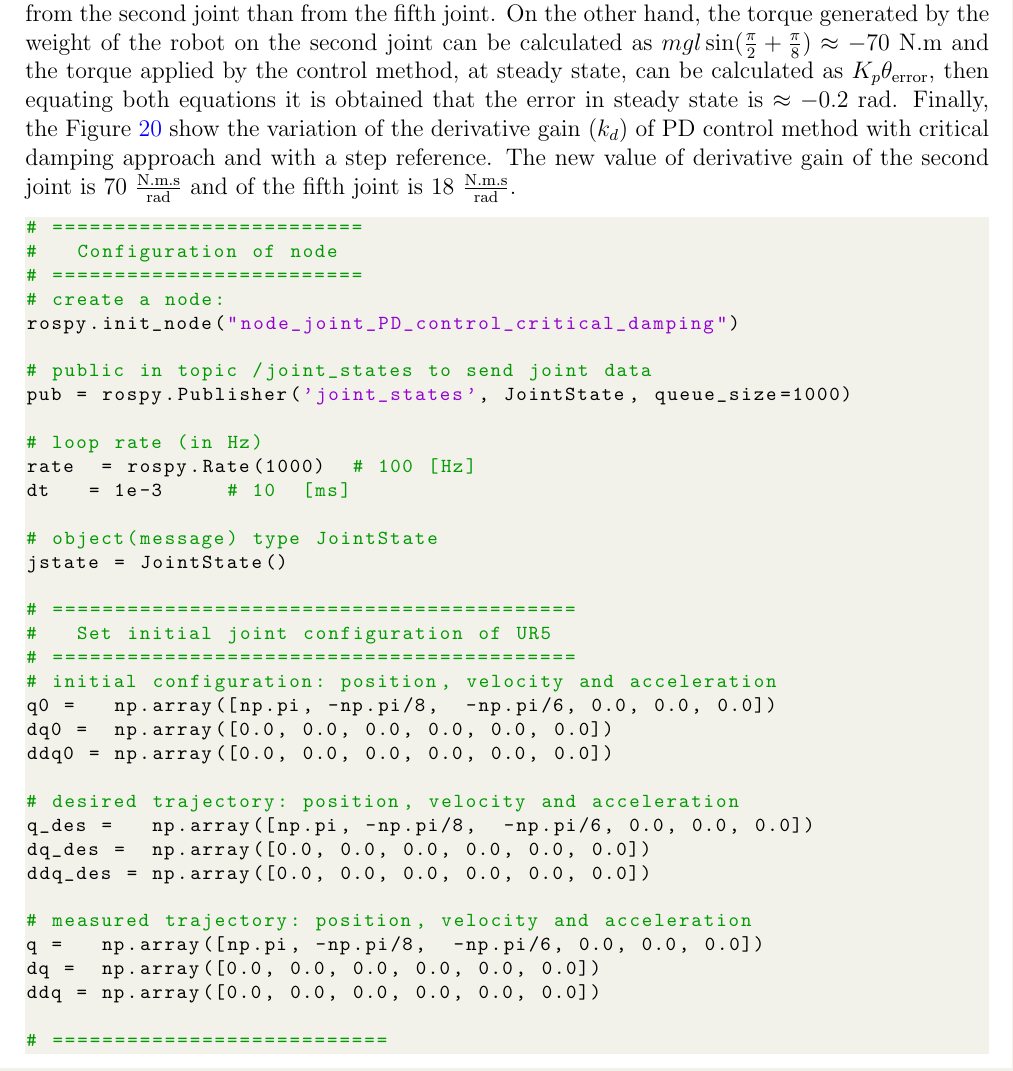
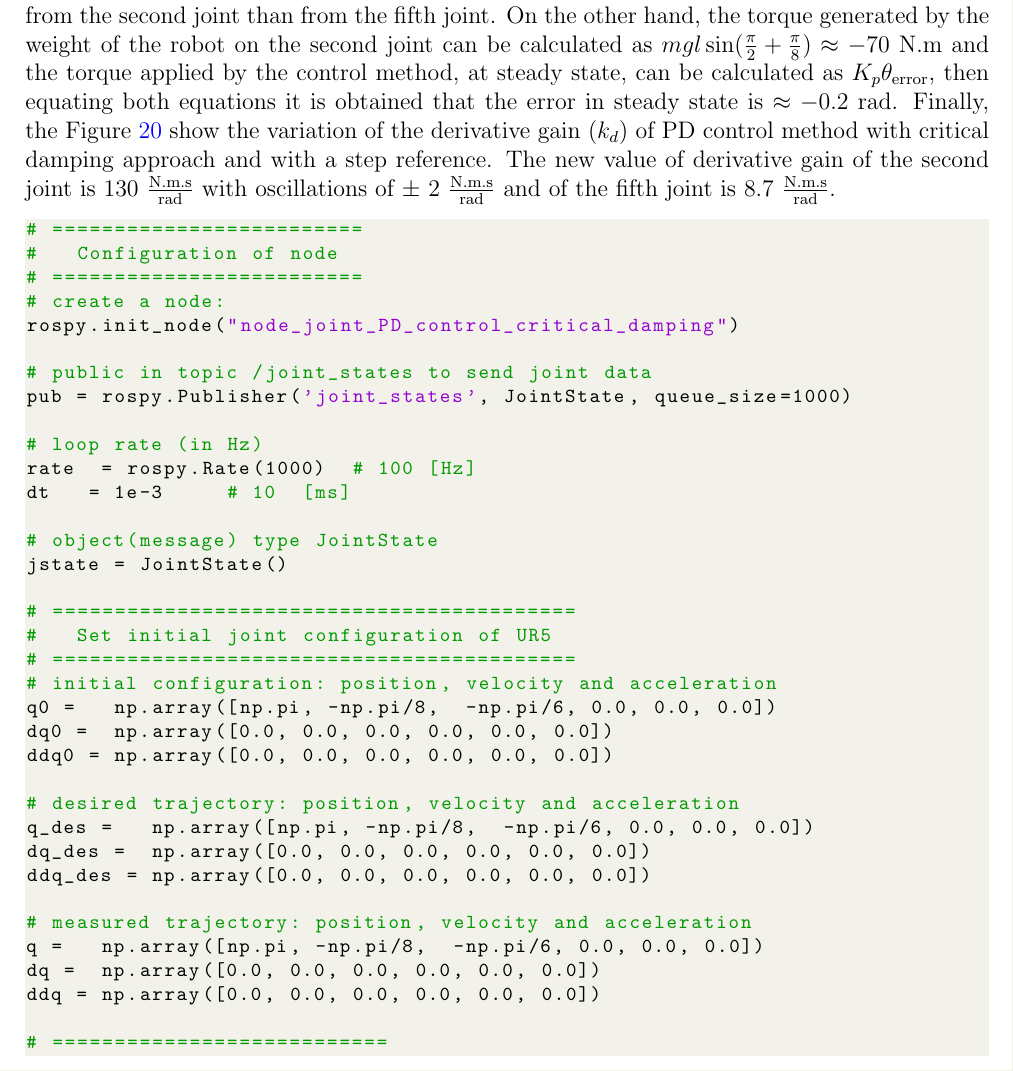
Before and after one commit to JhonPool4/lab1_document, a LaTeX document (main.tex, which reads sections/act_1.5.tex): part of page 27 of 33, cut so that both start at the same text. Compiled offline with pdfLaTeX.

Commit message:
sec 1.5.1 and 1.5.2

```diff
--- a/sections/act_1.5.tex
+++ b/sections/act_1.5.tex
@@ -148,7 +148,7 @@ while not rospy.is_shutdown():
 
 \newpage
 \subsubsection{Sinusoidal reference}
-The Algorithm \ref{lst:joint_PD_control_critical_damping_sinusoidal} move the second and fifth joints of the UR5 robot with a sinusoidal reference. Figure \ref{fig:act_1.5_sin_joint_position}-\ref{fig:act_1.5_sin_joint_acceleration} show the performance of the PD control method with $K_p=300$ $\mathrm{\frac{N.m}{rad}}$ and $K_{d,i}=2 \sqrt{k_{p,i}} m_{i,i}$ $\mathrm{\frac{N.m.s}{rad}}$. The Figure \ref{fig:act_1.5_sin_joint_position} shows the tracking performance of each joint of the UR5 robot. On one hand, the second joint ($\mathrm{q}_2$) does not present overshoot and steady state error close to $-0.14$ rad. On the other hand, the fifth joint ($\mathrm{q}_5$) does not present overshoot and steady state error close to $0$ rad. The variation of the temporal parameters of each joint is due to the control gains and the physical characteristics of the system. On one hand, the second joint must lift more mass than the fifth joint; and in the same way, the end effector of the robot is further from the second joint than from the fifth joint. On the other hand, the torque generated by the weight of the robot on the second joint can be calculated as $m g l \sin({\frac{\pi}{2} + \frac{\pi}{8}}) \approx -70$ N.m and the torque applied by the control method, at steady state, can be calculated as $K_p \theta_{\mathrm{error}}$, then equating both equations it is obtained that the error in steady state is $\approx -0.2$ rad. Finally, the Figure \ref{fig:act_1.5_sin_k_d} show the variation of the derivative gain ($k_d$) of PD control method with critical damping approach and with a step reference. The new value of derivative gain of the second joint is $70$ $\mathrm{\frac{N.m.s}{rad}}$ and of the fifth joint is $18$ $\mathrm{\frac{N.m.s}{rad}}$.
+The Algorithm \ref{lst:joint_PD_control_critical_damping_sinusoidal} move the second and fifth joints of the UR5 robot with a sinusoidal reference. Figure \ref{fig:act_1.5_sin_joint_position}-\ref{fig:act_1.5_sin_joint_acceleration} show the performance of the PD control method with $K_p=300$ $\mathrm{\frac{N.m}{rad}}$ and $K_{d,i}=2 \sqrt{k_{p,i}} m_{i,i}$ $\mathrm{\frac{N.m.s}{rad}}$. The Figure \ref{fig:act_1.5_sin_joint_position} shows the tracking performance of each joint of the UR5 robot. On one hand, the second joint ($\mathrm{q}_2$) does not present overshoot and steady state error close to $-0.14$ rad. On the other hand, the fifth joint ($\mathrm{q}_5$) does not present overshoot and steady state error close to $0$ rad. The variation of the temporal parameters of each joint is due to the control gains and the physical characteristics of the system. On one hand, the second joint must lift more mass than the fifth joint; and in the same way, the end effector of the robot is further from the second joint than from the fifth joint. On the other hand, the torque generated by the weight of the robot on the second joint can be calculated as $m g l \sin({\frac{\pi}{2} + \frac{\pi}{8}}) \approx -70$ N.m and the torque applied by the control method, at steady state, can be calculated as $K_p \theta_{\mathrm{error}}$, then equating both equations it is obtained that the error in steady state is $\approx -0.2$ rad. Finally, the Figure \ref{fig:act_1.5_sin_k_d} show the variation of the derivative gain ($k_d$) of PD control method with critical damping approach and with a step reference. The new value of derivative gain of the second joint is $130$ $\mathrm{\frac{N.m.s}{rad}}$ with oscillations of $\pm$ $2$ $\mathrm{\frac{N.m.s}{rad}}$ and of the fifth joint is $8.7$ $\mathrm{\frac{N.m.s}{rad}}$.
 
 \begin{lstlisting}[language=Python,caption={Move the second and fifth joint of UR5 robot with the requirement motion of activity 1.5.2}, label={lst:joint_PD_control_critical_damping_sinusoidal}]
 # =========================
```
